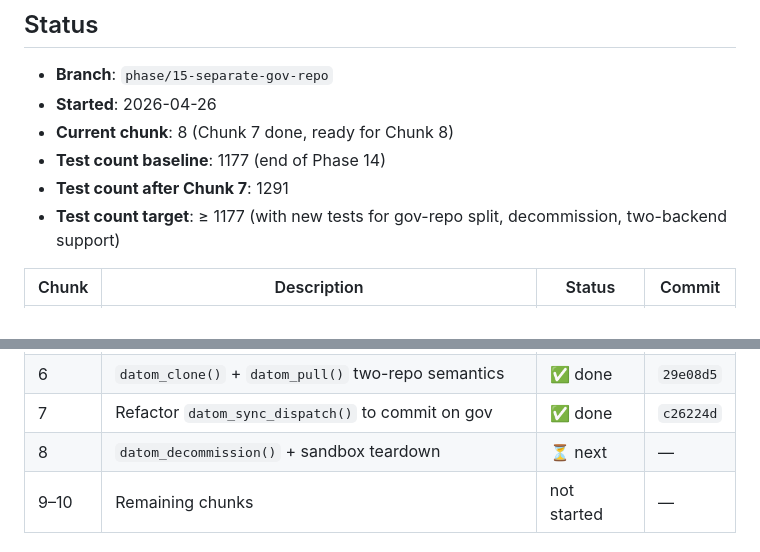
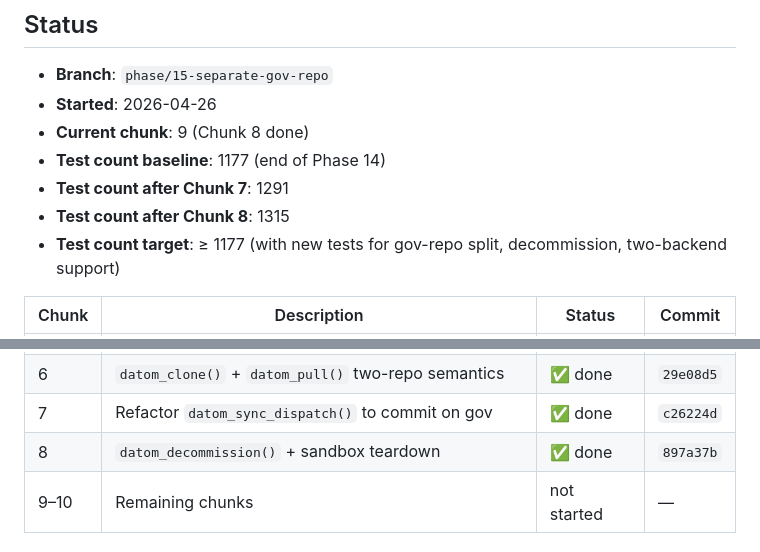
Before and after one commit to amashadihossein/datom, a Markdown page: dev/phase_15_separate_gov_repo.md, 2 parts joined by grey strips. Drawn GitHub-style.

Commit message:
Update phase doc: Chunk 8 done (1315 tests)

```diff
--- a/dev/phase_15_separate_gov_repo.md
+++ b/dev/phase_15_separate_gov_repo.md
@@ -4,9 +4,10 @@
 
 - **Branch**: `phase/15-separate-gov-repo`
 - **Started**: 2026-04-26
-- **Current chunk**: 8 (Chunk 7 done, ready for Chunk 8)
+- **Current chunk**: 9 (Chunk 8 done)
 - **Test count baseline**: 1177 (end of Phase 14)
 - **Test count after Chunk 7**: 1291
+- **Test count after Chunk 8**: 1315
 - **Test count target**: ≥ 1177 (with new tests for gov-repo split, decommission, two-backend support)
 
 | Chunk | Description | Status | Commit |
@@ -18,7 +19,7 @@
 | 5 | Refactor `datom_init_repo()` to gov-first ordering | ✅ done | `832aa12` |
 | 6 | `datom_clone()` + `datom_pull()` two-repo semantics | ✅ done | `29e08d5` |
 | 7 | Refactor `datom_sync_dispatch()` to commit on gov | ✅ done | `c26224d` |
-| 8 | `datom_decommission()` + sandbox teardown | ⏳ next | — |
+| 8 | `datom_decommission()` + sandbox teardown | ✅ done | `897a37b` |
 | 9–10 | Remaining chunks | not started | — |
 
 ## Goal
```
